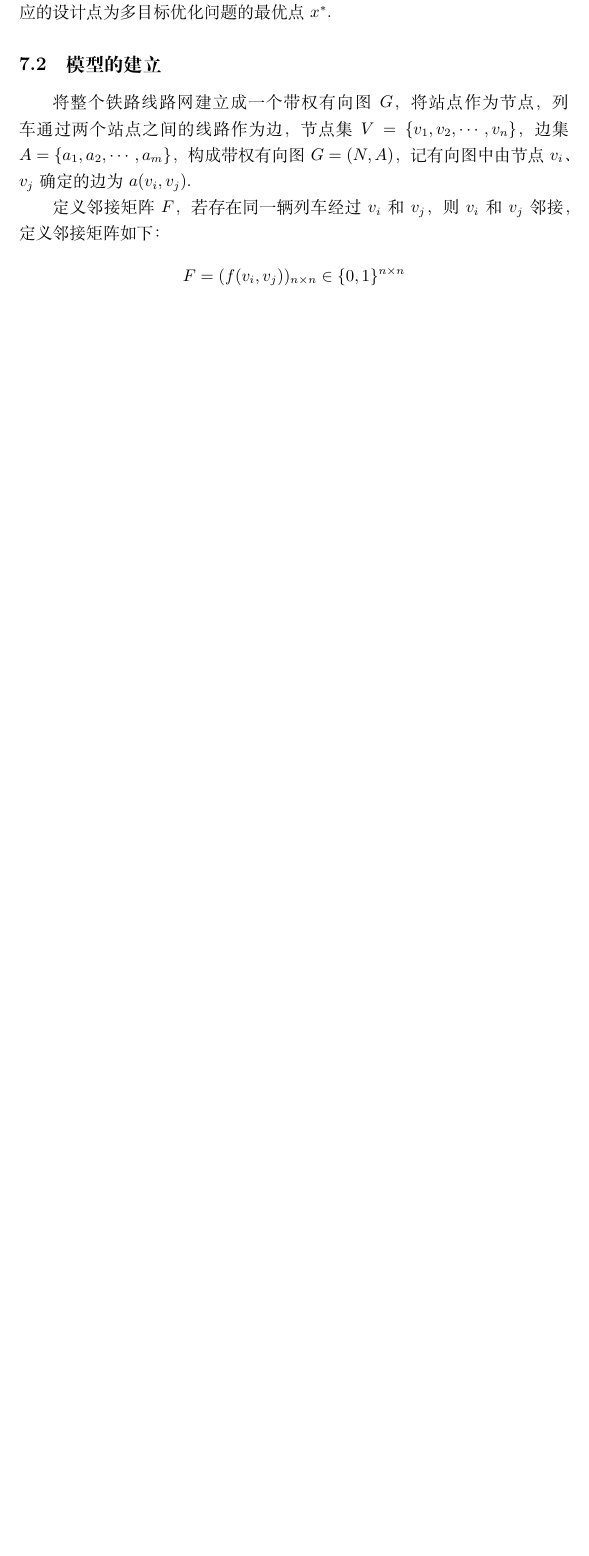
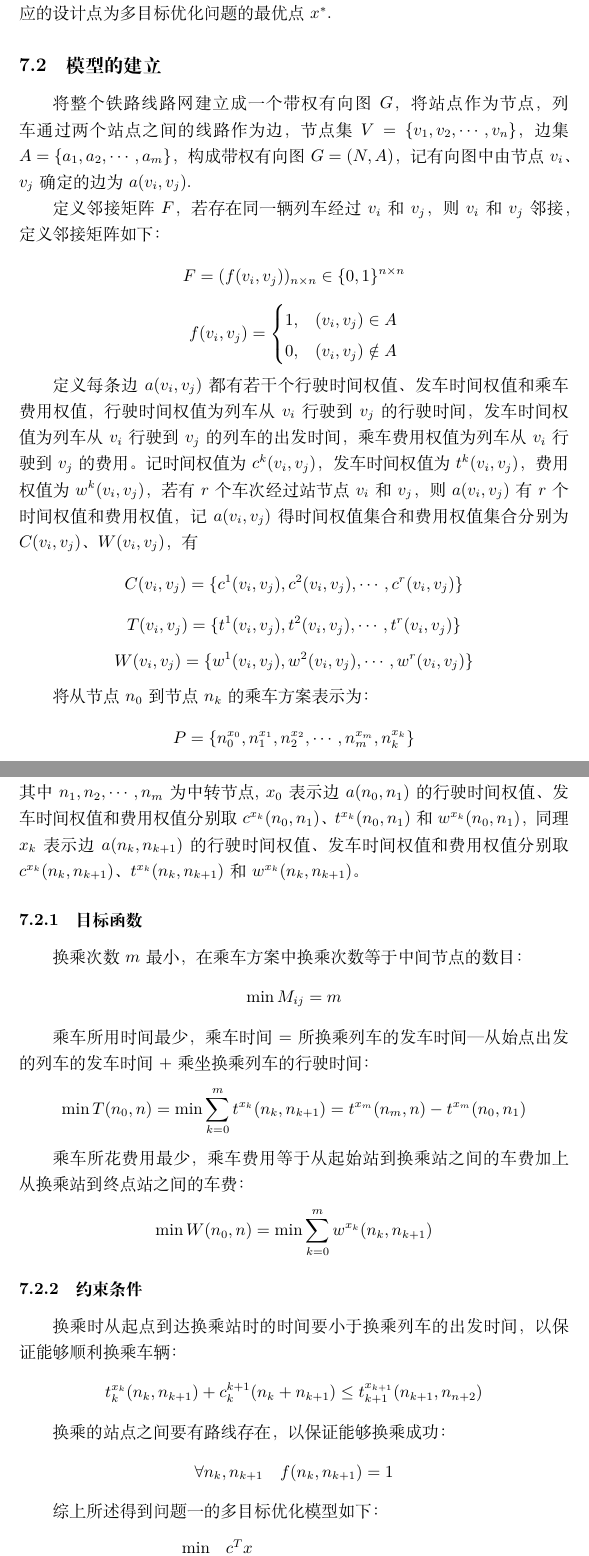
Before and after one commit to Scicomath/trainTripOpt, a LaTeX document (LaTeX/paper2.tex): part of page 6 of 7 before the commit and two parts of pages 6 and 7 of 8 after it, the two joined at a grey line, cut so that both start at the same text, the shorter picture padded with empty space. Compiled offline with XeLaTeX.

Commit message:
第一问模型写了一部分

```diff
--- a/LaTeX/paper2.tex
+++ b/LaTeX/paper2.tex
@@ -121,9 +121,50 @@ $$\min f_2(x), \quad x \in D_1$$
 
 定义邻接矩阵$F$，若存在同一辆列车经过$v_i$和$v_j$，则$v_i$和$v_j$邻接，定义邻接矩阵如下：
 $$F = (f(v_i,v_j))_{n\times n} \in \{0,1\}^{n \times n}$$
+\[f(v_i,v_j) = \begin{cases}
+1, & (v_i,v_j) \in A \\
+0, & (v_i,v_j) \notin A
+\end{cases}\]
 
+定义每条边$a(v_i,v_j)$都有若干个行驶时间权值、发车时间权值和乘车费用权值，行驶时间权值为列车从$v_i$行驶到$v_j$的行驶时间，发车时间权值为列车从$v_i$行驶到$v_j$的列车的出发时间，乘车费用权值为列车从$v_i$行驶到$v_j$的费用。记时间权值为$c^k(v_i,v_j)$，发车时间权值为$t^k(v_i,v_j)$，费用权值为$w^k(v_i,v_j)$，若有$r$个车次经过站节点$v_i$和$v_j$，则$a(v_i,v_j)$有$r$个时间权值和费用权值，记$a(v_i,v_j)$得时间权值集合和费用权值集合分别为 $C(v_i,v_j)$、$W(v_i,v_j)$，有
+\[C(v_i,v_j) = \{c^1(v_i,v_j),c^2(v_i,v_j),\cdots,c^r(v_i,v_j)\}\]
+\[T(v_i,v_j) = \{t^1(v_i,v_j),t^2(v_i,v_j),\cdots,t^r(v_i,v_j)\}\]
+\[W(v_i,v_j) = \{w^1(v_i,v_j),w^2(v_i,v_j), \cdots, w^r(v_i,v_j)\}\]
 
+ 将从节点$n_0$到节点$n_k$的乘车方案表示为：
+  \[P = \{n_0^{x_0}, n_1^{x_1}, n_2^{x_2}, \cdots,n_m^{x_m},n_k^{x_k}\}\]
+ 其中$n_1,n_2,\cdots,n_m$为中转节点, $x_0$表示边$a(n_0,n_1)$的行驶时间权值、发车时间权值和费用权值分别取$c^{x_k}(n_0,n_1)$、$t^{x_k}(n_0,n_1)$和$w^{x_k}(n_0,n_1)$，同理$x_k$表示边$a(n_k,n_{k+1})$的行驶时间权值、发车时间权值和费用权值分别取$c^{x_k}(n_k,n_{k+1})$、$t^{x_k}(n_k,n_{k+1})$和$w^{x_k}(n_k,n_{k+1})$。
 
+ \subsubsection{目标函数}
+ 换乘次数$m$最小，在乘车方案 中换乘次数等于中间节点的数目：
+ \[\min M_{ij} = m\]
+
+乘车所用时间最少，乘车时间=所换乘列车的发车时间—从始点出发的列车的发车时间+乘坐换乘列车的行驶时间：
+\[\min T(n_0,n) = \min \sum_{ k=0}^{m} t^{x_k}(n_k,n_{k+1})  = t^{x_m}(n_m,n)-t^{x_m}(n_0,n_1)\]
+
+乘车所花费用最少，乘车费用等于从起始站到换乘站之间的车费加上从换乘站到终点站之间的车费：
+\[\min W(n_0,n) = \min \sum_{k=0}^{m} w^{x_k} (n_k,n_{k+1})\]
+
+\subsubsection{约束条件}
+换乘时从起点到达换乘站时的时间要小于换乘列车的出发时间，以保证能够顺利换乘车辆：
+\[
+t^{x_k}_k(n_k,n_{k+1}) + c^{k+1}_k (n_k+n_{k+1}) \leq t^{x_{k+1}}_{k+1}(n_{k+1},n_{n+2})
+\]
+
+换乘的站点之间要有路线存在，以保证能够换乘成功：
+\[
+\forall n_k, n_{k+1} \quad f(n_k,n_{k+1})=1
+\]
+
+综上所述得到问题一的多目标优化模型如下：
+\begin{equation}
+\begin{array}{rrclcl}
+\displaystyle \min_{x} & \multicolumn{3}{l}{c^T x} \\
+\textrm{s.t.} & A x & \leq & b \\
+&\displaystyle \sum_{i=0}^{n} x_i & = & 1 \\
+& x_j & \geq & 0 & & \forall j \in N \\
+\end{array}
+\end{equation}
 \begin{thebibliography}{10}
 \bibitem{1} 全国大学生数学建模竞赛组委会, \textbf{高教社杯全国大学生数学建模竞赛论文格式规范}, 北京，2009
 \bibitem{CCT}张林波，\textbf{新版CCT的说明}，2006
```
Also changed, not shown: LaTeX/paper2.pdf, 3 other files.
